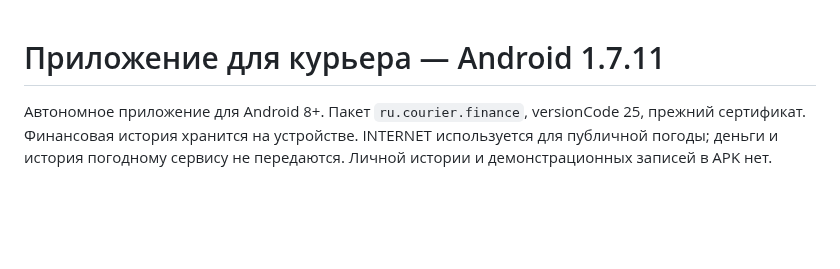
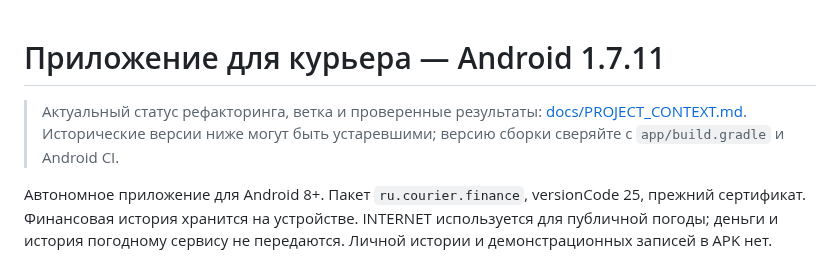
Before and after one commit to xxiamadelxx-blip/sending-couriers, a Markdown page: README.md, the part around the change. Drawn GitHub-style; blank space fills up the shorter version.

```diff
--- a/README.md
+++ b/README.md
@@ -1,4 +1,6 @@
 # Приложение для курьера — Android 1.7.11
+
+> Актуальный статус рефакторинга, ветка и проверенные результаты: [docs/PROJECT_CONTEXT.md](docs/PROJECT_CONTEXT.md). Исторические версии ниже могут быть устаревшими; версию сборки сверяйте с `app/build.gradle` и Android CI.
 
 Автономное приложение для Android 8+. Пакет `ru.courier.finance`, versionCode 25, прежний сертификат. Финансовая история хранится на устройстве. INTERNET используется для публичной погоды; деньги и история погодному сервису не передаются. Личной истории и демонстрационных записей в APK нет.
 
```
Also changed, not shown: docs/PROJECT_CONTEXT.md (added, +45 -0 lines).
